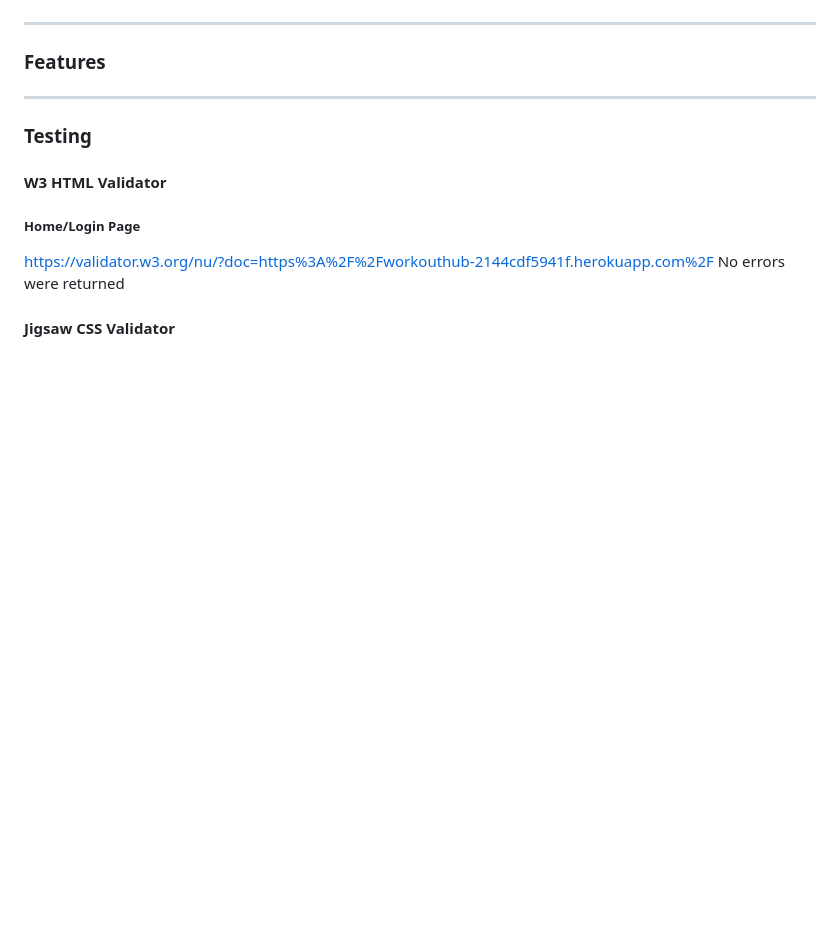
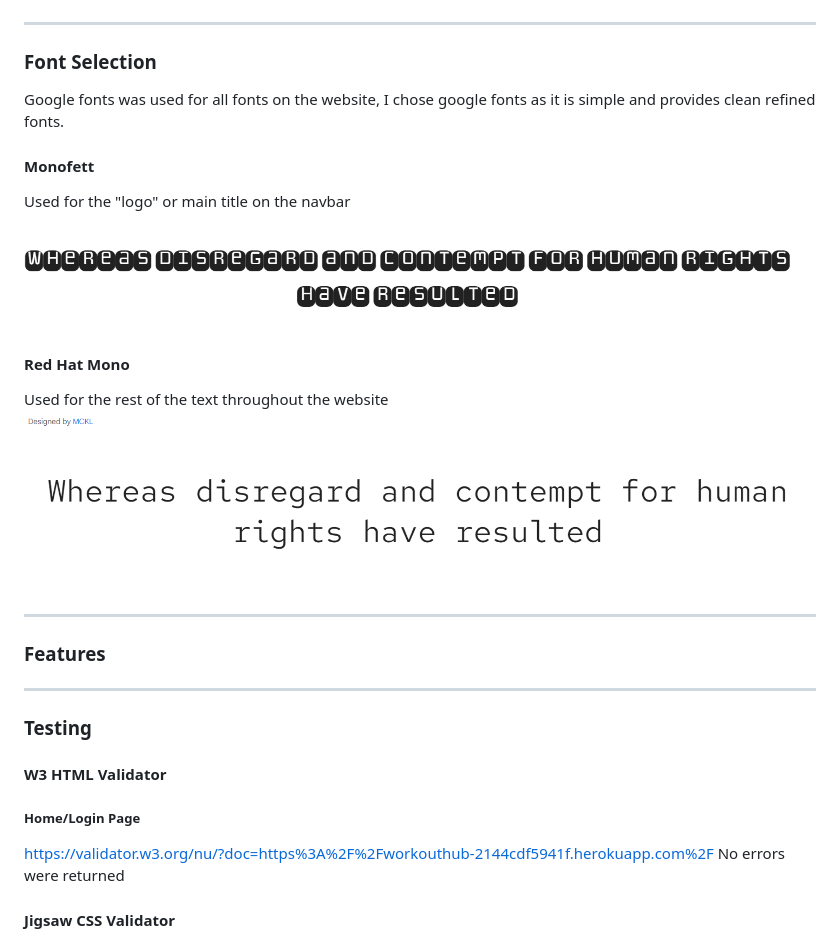
Before and after one commit to darrenrob25/workoutHub-Project, a Markdown page: README.md, the part around the change. Rendered like a GitHub page; blank space fills up the shorter version.

```diff
--- a/README.md
+++ b/README.md
@@ -57,6 +57,19 @@ Below are the designs that were used as a reference point to build the project,
 
 ***
 
+### Font Selection
+Google fonts was used for all fonts on the website, I chose google fonts as it is simple and provides clean refined fonts.
+
+#### Monofett
+Used for the "logo" or main title on the navbar
+![Image of colour schema](https://github.com/darrenrob25/workoutHub-Project/blob/main/media/monofett.png)
+
+
+#### Red Hat Mono
+Used for the rest of the text throughout the website
+![Image of colour schema](https://github.com/darrenrob25/workoutHub-Project/blob/main/media/red-hat-mono.png)
+***
+
 ### Features
 
 
```
